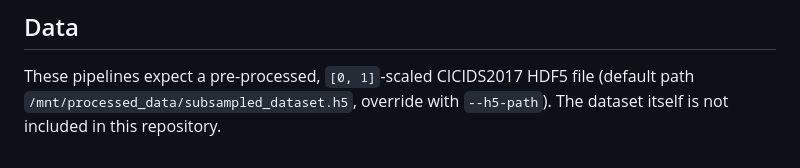
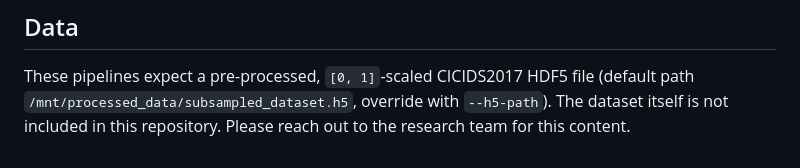
Before and after one commit to EmiliaR8/Meta-Unlearning, a Markdown page: cicids_experiment_pipeline/README.md, the part around the change. Rendered like a GitHub page.

Commit message:
Grammar fixes

```diff
--- a/cicids_experiment_pipeline/README.md
+++ b/cicids_experiment_pipeline/README.md
@@ -109,3 +109,4 @@ JSONs.
 These pipelines expect a pre-processed, `[0, 1]`-scaled CICIDS2017 HDF5
 file (default path `/mnt/processed_data/subsampled_dataset.h5`, override
 with `--h5-path`). The dataset itself is not included in this repository.
+Please reach out to the research team for this content.
```
